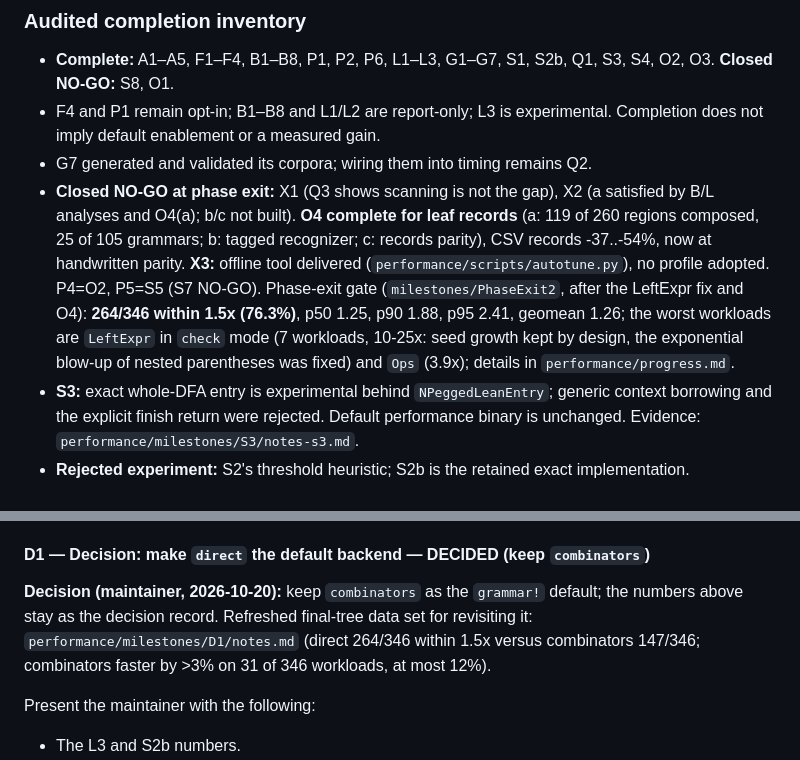
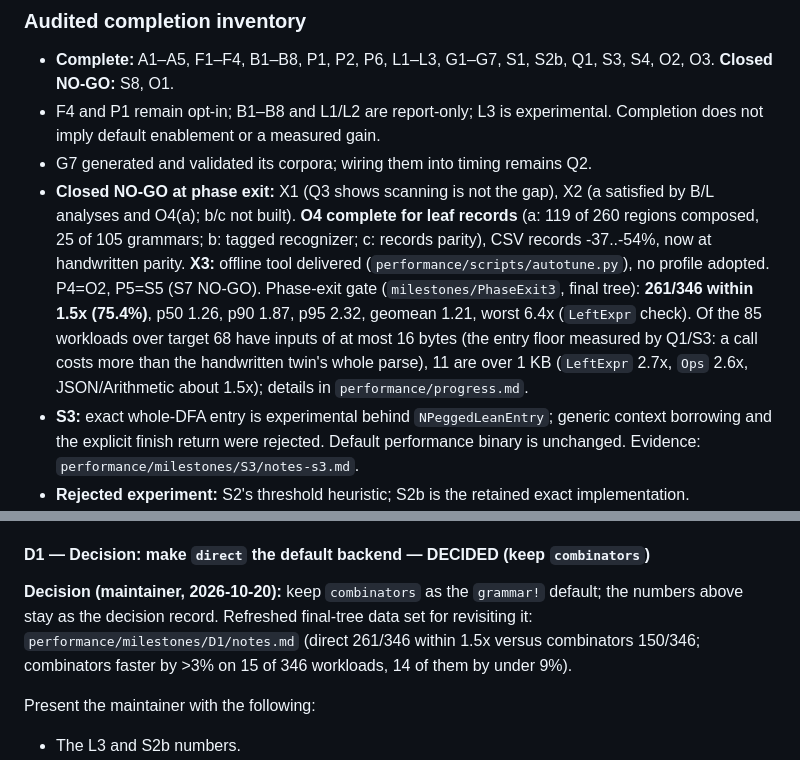
Before and after one commit to rxwxwwxw/triste, a Markdown page: docs/ROADMAP.md, 2 parts joined by grey strips. Drawn GitHub-style.

```diff
--- a/docs/ROADMAP.md
+++ b/docs/ROADMAP.md
@@ -180,7 +180,7 @@ S = one narrow change; M = a few narrowly staged PRs if necessary; L = **must be
 - **Complete:** A1–A5, F1–F4, B1–B8, P1, P2, P6, L1–L3, G1–G7, S1, S2b, Q1, S3, S4, O2, O3. **Closed NO-GO:** S8, O1.
 - F4 and P1 remain opt-in; B1–B8 and L1/L2 are report-only; L3 is experimental. Completion does not imply default enablement or a measured gain.
 - G7 generated and validated its corpora; wiring them into timing remains Q2.
-- **Closed NO-GO at phase exit:** X1 (Q3 shows scanning is not the gap), X2 (a satisfied by B/L analyses and O4(a); b/c not built). **O4 complete for leaf records** (a: 119 of 260 regions composed, 25 of 105 grammars; b: tagged recognizer; c: records parity), CSV records -37..-54%, now at handwritten parity. **X3:** offline tool delivered (`performance/scripts/autotune.py`), no profile adopted. P4=O2, P5=S5 (S7 NO-GO). Phase-exit gate (`milestones/PhaseExit2`, after the LeftExpr fix and O4): **264/346 within 1.5x (76.3%)**, p50 1.25, p90 1.88, p95 2.41, geomean 1.26; the worst workloads are `LeftExpr` in `check` mode (7 workloads, 10-25x: seed growth kept by design, the exponential blow-up of nested parentheses was fixed) and `Ops` (3.9x); details in `performance/progress.md`.
+- **Closed NO-GO at phase exit:** X1 (Q3 shows scanning is not the gap), X2 (a satisfied by B/L analyses and O4(a); b/c not built). **O4 complete for leaf records** (a: 119 of 260 regions composed, 25 of 105 grammars; b: tagged recognizer; c: records parity), CSV records -37..-54%, now at handwritten parity. **X3:** offline tool delivered (`performance/scripts/autotune.py`), no profile adopted. P4=O2, P5=S5 (S7 NO-GO). Phase-exit gate (`milestones/PhaseExit3`, final tree): **261/346 within 1.5x (75.4%)**, p50 1.26, p90 1.87, p95 2.32, geomean 1.21, worst 6.4x (`LeftExpr` check). Of the 85 workloads over target 68 have inputs of at most 16 bytes (the entry floor measured by Q1/S3: a call costs more than the handwritten twin's whole parse), 11 are over 1 KB (`LeftExpr` 2.7x, `Ops` 2.6x, JSON/Arithmetic about 1.5x); details in `performance/progress.md`.
 - **S3:** exact whole-DFA entry is experimental behind `NPeggedLeanEntry`; generic context borrowing and the explicit finish return were rejected. Default performance binary is unchanged. Evidence: `performance/milestones/S3/notes-s3.md`.
 - **Rejected experiment:** S2's threshold heuristic; S2b is the retained exact implementation.
 - Historical validation limitations: DMD crashes on this host; the Phase 1 ledger records coverage and sanitizer checks as not run. These are not passing checks.
@@ -849,7 +849,7 @@ Some regions are regular and emit only leaf records; CSV `Root <- Field (Sep Fie
 
 #### D1 — Decision: make `direct` the default backend — DECIDED (keep `combinators`)
 
-**Decision (maintainer, 2026-10-20):** keep `combinators` as the `grammar!` default; the numbers above stay as the decision record. Refreshed final-tree data set for revisiting it: `performance/milestones/D1/notes.md` (direct 264/346 within 1.5x versus combinators 147/346; combinators faster by >3% on 31 of 346 workloads, at most 12%).
+**Decision (maintainer, 2026-10-20):** keep `combinators` as the `grammar!` default; the numbers above stay as the decision record. Refreshed final-tree data set for revisiting it: `performance/milestones/D1/notes.md` (direct 261/346 within 1.5x versus combinators 150/346; combinators faster by >3% on 15 of 346 workloads, 14 of them by under 9%).
 
 Present the maintainer with the following:
 - The L3 and S2b numbers.
```
Also changed, not shown: performance/progress.md (+20 -14 lines).
